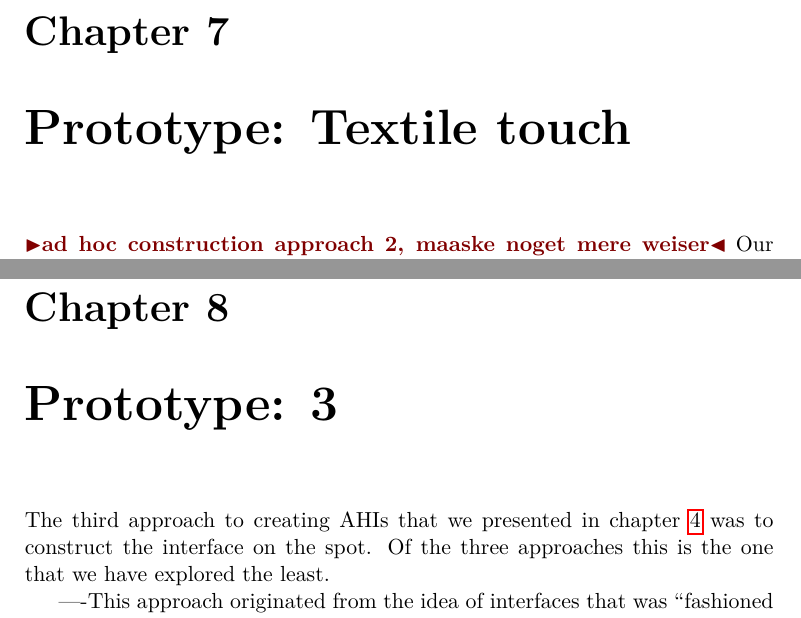
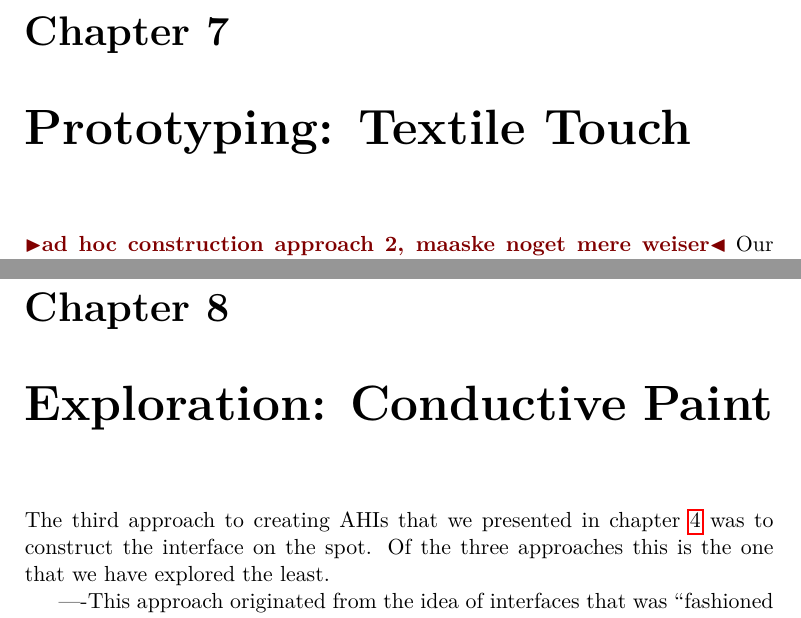
Before and after one commit to stefanbugge/thesis, a LaTeX thesis (thesis.tex): two parts of pages 60 and 81 of 100, joined at a grey line, cut so that both start at the same text. Compiled offline with pdfLaTeX.

Commit message:
overskrifter

```diff
--- a/thesis.tex
+++ b/thesis.tex
@@ -132,11 +132,11 @@ Matthias Nielsen
 \label{ch:jamming}
 \input{jamming.tex}
 
-\chapter{Prototype: Textile touch}
+\chapter{Prototyping: Textile Touch}
 \label{ch:textile-touch}
 \input{textile_touch.tex}
 
-\chapter{Prototype: 3}
+\chapter{Exploration: Conductive Paint}
 \input{third_approach.tex}
 \label{ch:proto3}
 
```
Also changed, not shown: adhoc.tex (+1 -1 lines), thesis.tex (4 more changed lines).
